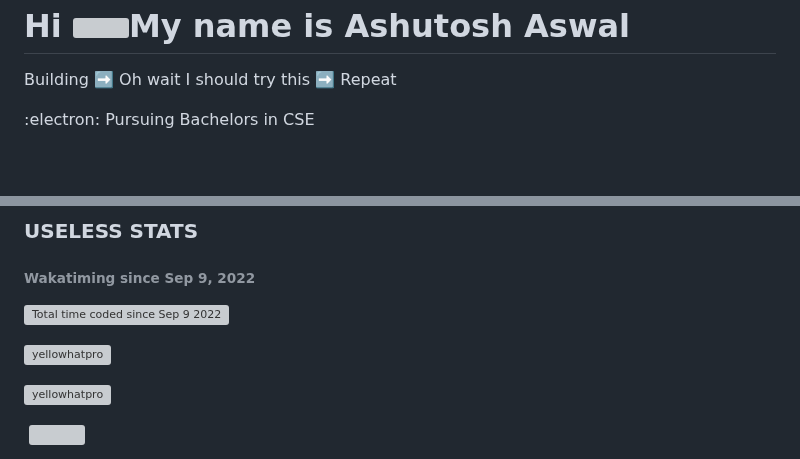
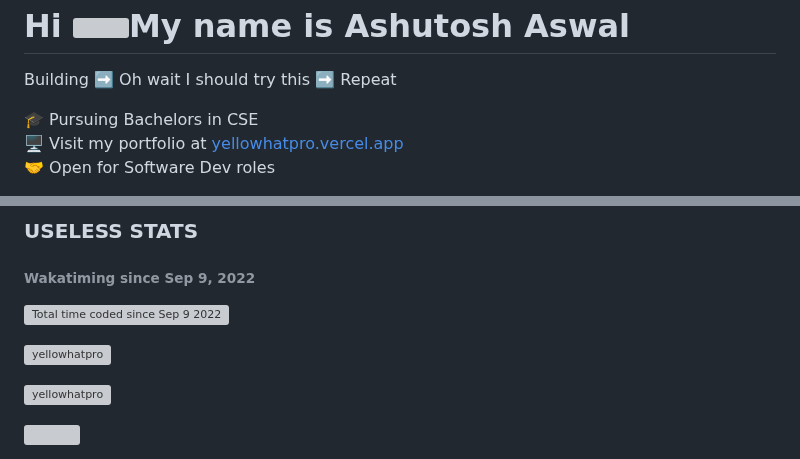
Before and after one commit to yellowHatpro/yellowHatpro, a Markdown page: README.md, 2 parts joined by grey strips. Drawn GitHub-style; blank space fills up the shorter version; grey boxes are pictures that could not be loaded.

```diff
--- a/README.md
+++ b/README.md
@@ -4,5 +4,7 @@ Hi ![](https://user-images.githubusercontent.com/18350557/176309783-0785949b-912
 Building ➡️ Oh wait I should try this ➡️ Repeat
 
 
-:electron: Pursuing Bachelors in CSE
+🎓️ Pursuing Bachelors in CSE <br>
+🖥️ Visit my portfolio at [yellowhatpro.vercel.app](http://yellowhatpro.vercel.app) <br>
+🤝 Open for Software Dev roles
 
@@ -70,5 +64,6 @@ Building ➡️ Oh wait I should try this ➡️ Repeat
 <p ><img align="center" src="https://github-readme-streak-stats.herokuapp.com/?user=yellowhatpro&theme=dark" alt="yellowhatpro" /></p>
-<p >&nbsp;<img align="center" src="https://github-readme-stats.vercel.app/api?username=yellowHatpro&show_icons=true&theme=tokyonight&include_all_commits=true" /></p>
+<p ><img align="center" src="https://github-readme-stats.vercel.app/api?username=yellowHatpro&show_icons=true&theme=tokyonight&include_all_commits=true" /></p>
+<!--
 <p >&nbsp;<img align="center" src="https://github-readme-stats.vercel.app/api/top-langs/?username=yellowhatpro&layout=compact&theme=tokyonight&hide=css,Jupyter+Notebook,CMake&langs_count=6" /></p>
 <p >&nbsp;<img align="center" src="https://github-readme-stats.vercel.app/api/wakatime?username=yellowhatpro&layout=compact&theme=tokyonight" /></p>
 <!--
```
Also changed, not shown: other parts of README.md (+18 -26 lines).
